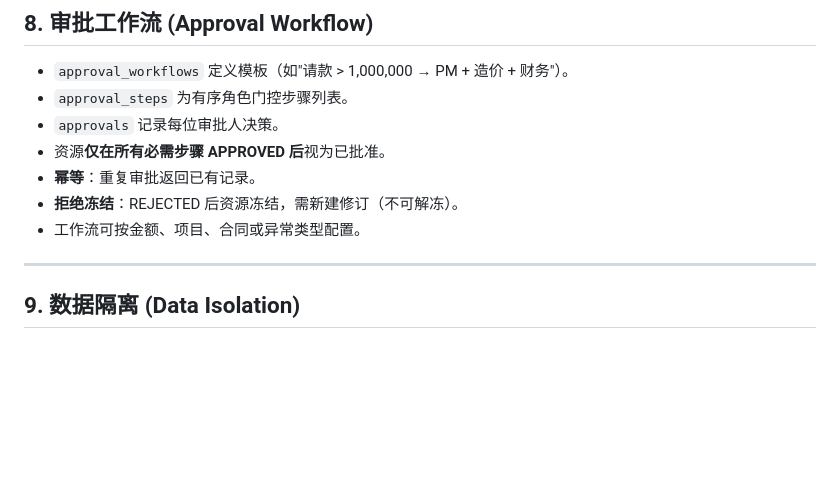
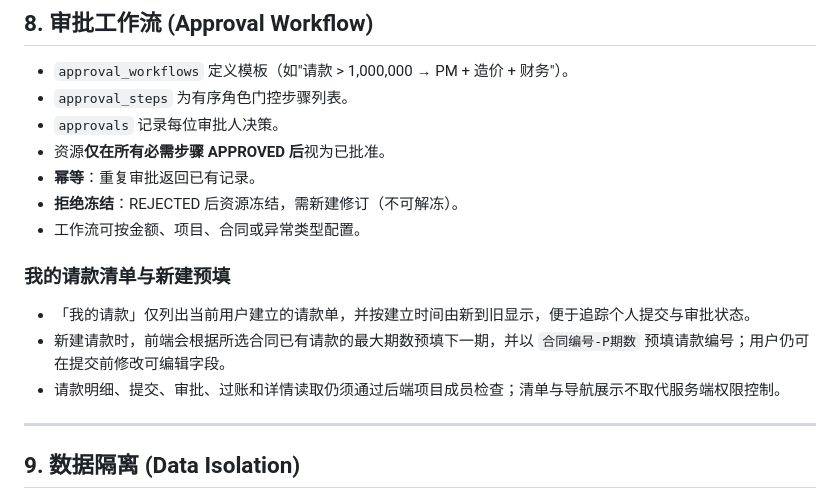
Before and after one commit to PMPai/maggie, a Markdown page: BUSINESS_RULES.md, the part around the change. GitHub-like rendering; blank space fills up the shorter version.

```diff
--- a/BUSINESS_RULES.md
+++ b/BUSINESS_RULES.md
@@ -223,6 +223,12 @@ DRAFT → VALIDATING → NEEDS_CHANGES → SUBMITTED → PROJECT_APPROVED → FI
 - **拒绝冻结**：REJECTED 后资源冻结，需新建修订（不可解冻）。
 - 工作流可按金额、项目、合同或异常类型配置。
 
+### 我的请款清单与新建预填
+
+- 「我的请款」仅列出当前用户建立的请款单，并按建立时间由新到旧显示，便于追踪个人提交与审批状态。
+- 新建请款时，前端会根据所选合同已有请款的最大期数预填下一期，并以 `合同编号-P期数` 预填请款编号；用户仍可在提交前修改可编辑字段。
+- 请款明细、提交、审批、过账和详情读取仍须通过后端项目成员检查；清单与导航展示不取代服务端权限控制。
+
 ---
 
 ## 9. 数据隔离 (Data Isolation)
```
Also changed, not shown: ARCHITECTURE.md (+13 -0 lines).
